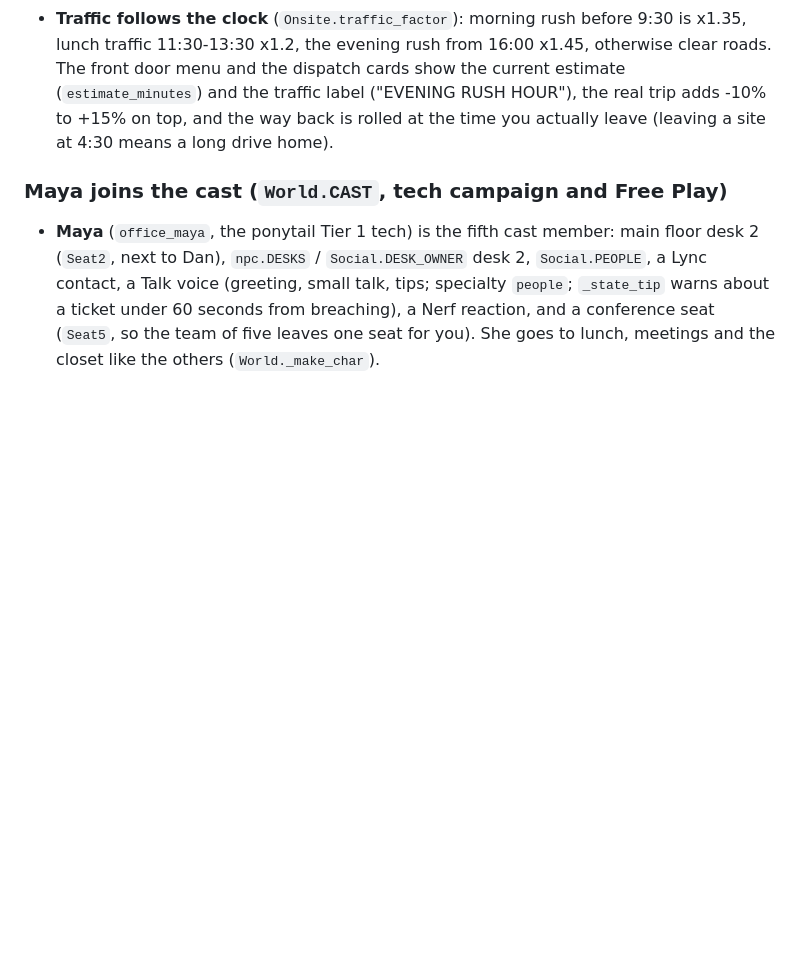
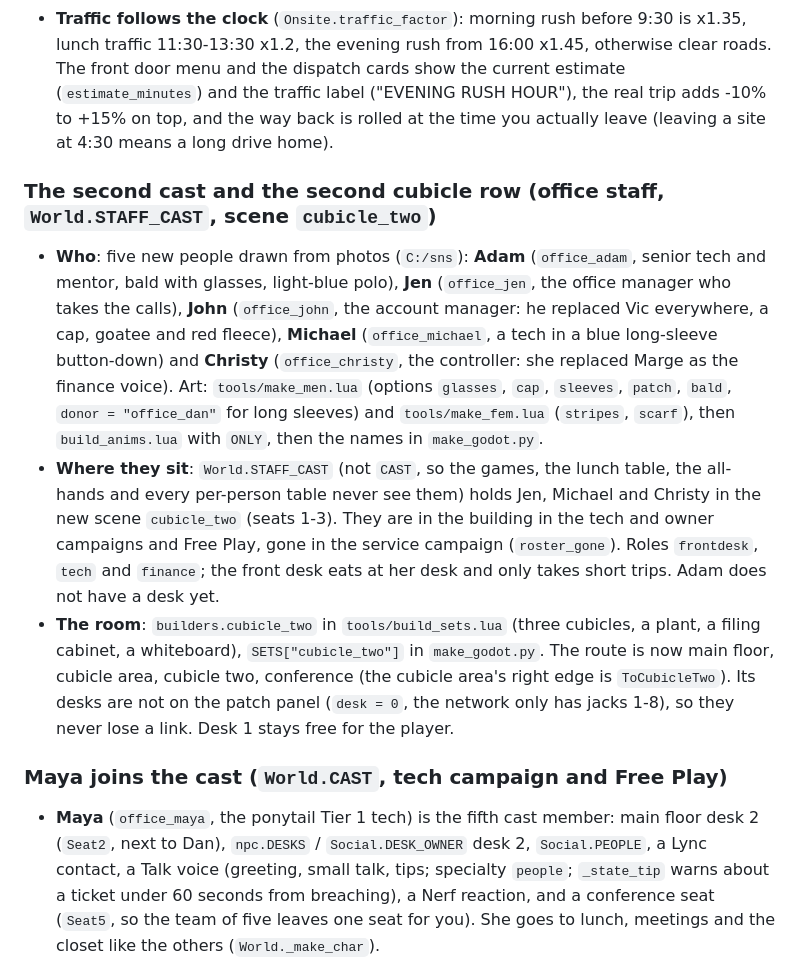
Before and after one commit to shiftnerd/mspsim, a Markdown page: docs/dev/campaigns-2.md, the part around the change. Rendered like a GitHub page; blank space fills up the shorter version.

```diff
--- a/docs/dev/campaigns-2.md
+++ b/docs/dev/campaigns-2.md
@@ -74,6 +74,11 @@
 - The main floor's front door (it was locked, it only led to the hallway art) is now **E = "Where to?"**: the van is out front. A card lists the client sites (`Onsite.door_clients()`: in a campaign the clients you serve plus any with an open onsite ticket; in Free Play all six site clients), **the client of the onsite ticket you are working comes first and is labelled with its ticket** (`Onsite.focus_ticket()`: the ticket selected in the PSA if it needs an onsite visit, else the oldest open onsite ticket; its title says "Ticket #12 needs you onsite at ..."). Two sites per page, MORE SITES... / BACK, STAY HERE (Esc). Picking a client with an open onsite ticket goes through the normal dispatch card and the job; a client with nothing to fix is a **free visit** (drive card, then walk around: pet the animals, talk to the owner, use their PC). Free Play trips take no game time and leave `Msp.enabled` / `World.time_scale` as they were (`_prev_msp`, `_prev_scale`). Test: `tests/onsite.gd` (the front door section).
 - **Drive times** differ by client (`Onsite.DRIVE_MINUTES`: Acme Dental 20, Hoot and Holler 25, Lindqvist and Moss 30, Brightside 35, Paws and Claws 50, Iron Mule Demolition 70; `DEFAULT_DRIVE` 45): the front door menu shows the minutes and the dispatch cards quote them; the real trip varies with traffic (-15% to +25%, in 5 minute steps, never under 10) and the way back is its own roll (`_trip_minutes`, `_back_min`); the arrival and return toasts say how long it took.
 - **Traffic follows the clock** (`Onsite.traffic_factor`): morning rush before 9:30 is x1.35, lunch traffic 11:30-13:30 x1.2, the evening rush from 16:00 x1.45, otherwise clear roads. The front door menu and the dispatch cards show the current estimate (`estimate_minutes`) and the traffic label ("EVENING RUSH HOUR"), the real trip adds -10% to +15% on top, and the way back is rolled at the time you actually leave (leaving a site at 4:30 means a long drive home).
+
+### The second cast and the second cubicle row (office staff, `World.STAFF_CAST`, scene `cubicle_two`)
+- **Who**: five new people drawn from photos (`C:/sns`): **Adam** (`office_adam`, senior tech and mentor, bald with glasses, light-blue polo), **Jen** (`office_jen`, the office manager who takes the calls), **John** (`office_john`, the account manager: he replaced Vic everywhere, a cap, goatee and red fleece), **Michael** (`office_michael`, a tech in a blue long-sleeve button-down) and **Christy** (`office_christy`, the controller: she replaced Marge as the finance voice). Art: `tools/make_men.lua` (options `glasses`, `cap`, `sleeves`, `patch`, `bald`, `donor = "office_dan"` for long sleeves) and `tools/make_fem.lua` (`stripes`, `scarf`), then `build_anims.lua` with `ONLY`, then the names in `make_godot.py`.
+- **Where they sit**: `World.STAFF_CAST` (not `CAST`, so the games, the lunch table, the all-hands and every per-person table never see them) holds Jen, Michael and Christy in the new scene `cubicle_two` (seats 1-3). They are in the building in the tech and owner campaigns and Free Play, gone in the service campaign (`roster_gone`). Roles `frontdesk`, `tech` and `finance`; the front desk eats at her desk and only takes short trips. Adam does not have a desk yet.
+- **The room**: `builders.cubicle_two` in `tools/build_sets.lua` (three cubicles, a plant, a filing cabinet, a whiteboard), `SETS["cubicle_two"]` in `make_godot.py`. The route is now main floor, cubicle area, cubicle two, conference (the cubicle area's right edge is `ToCubicleTwo`). Its desks are not on the patch panel (`desk = 0`, the network only has jacks 1-8), so they never lose a link. Desk 1 stays free for the player.
 
 ### Maya joins the cast (`World.CAST`, tech campaign and Free Play)
 - **Maya** (`office_maya`, the ponytail Tier 1 tech) is the fifth cast member: main floor desk 2 (`Seat2`, next to Dan), `npc.DESKS` / `Social.DESK_OWNER` desk 2, `Social.PEOPLE`, a Lync contact, a Talk voice (greeting, small talk, tips; specialty `people`; `_state_tip` warns about a ticket under 60 seconds from breaching), a Nerf reaction, and a conference seat (`Seat5`, so the team of five leaves one seat for you). She goes to lunch, meetings and the closet like the others (`World._make_char`).
```
Also changed, not shown: godot/assets/sets/cubicle_two.png (added), 18 other files.
